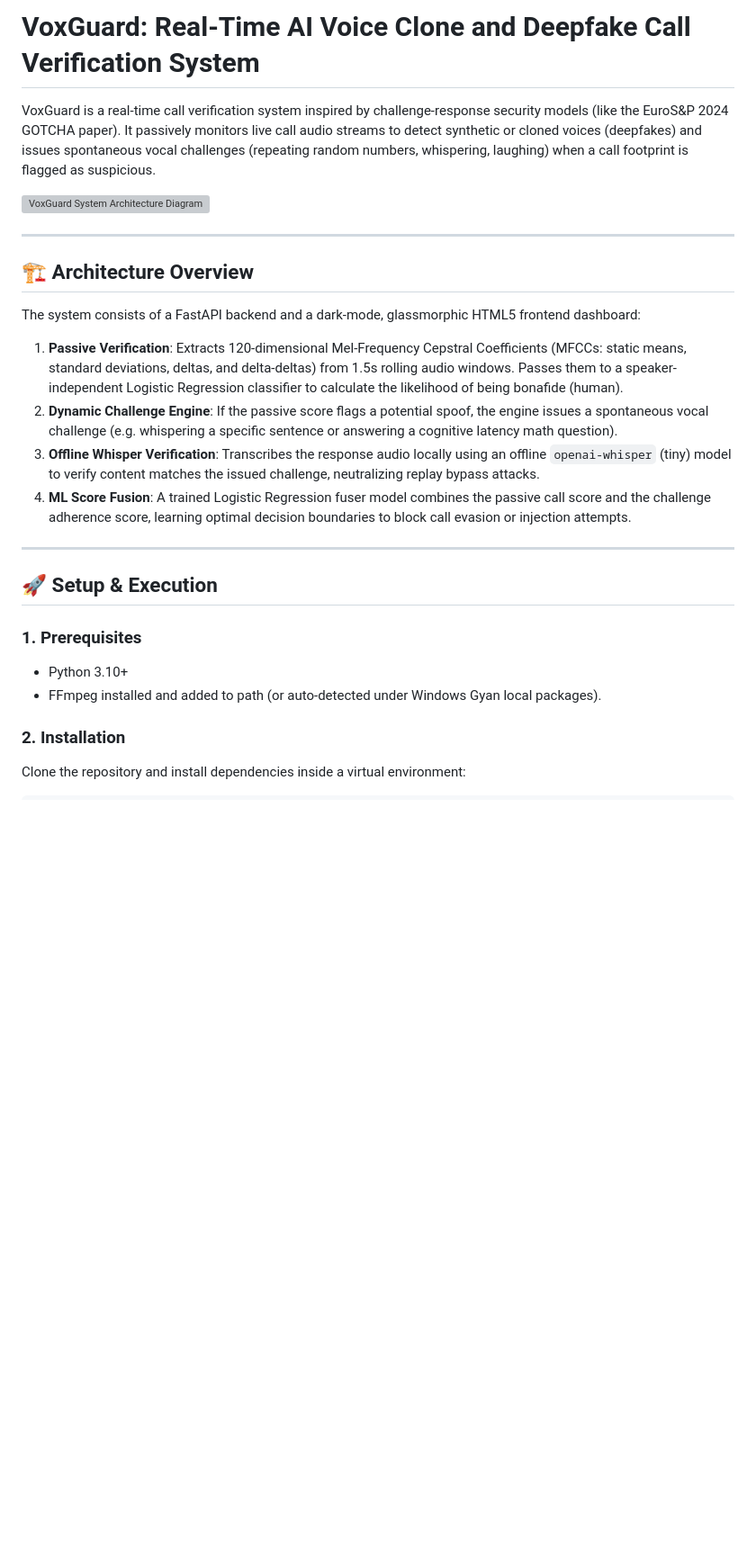
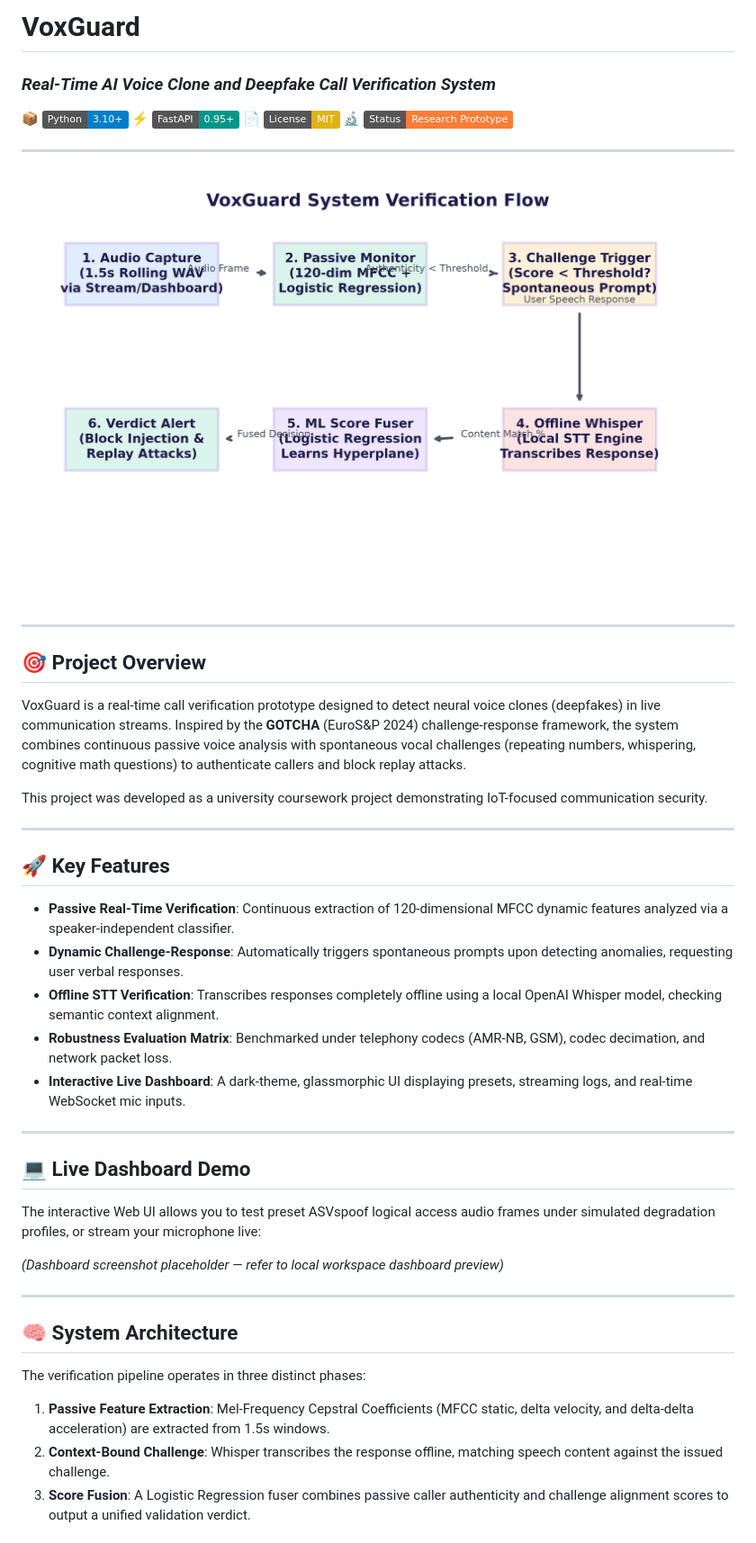
Before and after one commit to nayefsiddique-eng/VoxGuard, a Markdown page: README.md, the part around one of its changes. Shown at 90% size. Rendered like a GitHub page; badges without logos; blank space fills up the shorter version; grey boxes are pictures that could not be loaded.

Commit message:
Upgrade README.md: Add badges, structural layouts, Matplotlib assets, roadmaps, and limitation warnings

```diff
--- a/README.md
+++ b/README.md
@@ -1,27 +1,45 @@
-# VoxGuard: Real-Time AI Voice Clone and Deepfake Call Verification System
+# VoxGuard
 
-VoxGuard is a real-time call verification system inspired by challenge-response security models (like the EuroS&P 2024 GOTCHA paper). It passively monitors live call audio streams to detect synthetic or cloned voices (deepfakes) and issues spontaneous vocal challenges (repeating random numbers, whispering, laughing) when a call footprint is flagged as suspicious.
+### *Real-Time AI Voice Clone and Deepfake Call Verification System*
 
-![VoxGuard System Architecture Diagram](file:///docs/architecture_diagram.png)
+📦 [![Python Version](https://img.shields.io/badge/Python-3.10%2B-blue)](https://www.python.org/) ⚡ [![FastAPI](https://img.shields.io/badge/FastAPI-0.95%2B-009688)](https://fastapi.tiangolo.com/) 📄 [![License: MIT](https://img.shields.io/badge/License-MIT-yellow)](https://opensource.org/licenses/MIT) 🔬 [![Status: Research Prototype](https://img.shields.io/badge/Status-Research%20Prototype-orange)](#)
 
 ---
 
-## 🏗️ Architecture Overview
-
-The system consists of a FastAPI backend and a dark-mode, glassmorphic HTML5 frontend dashboard:
-
-1. **Passive Verification**: Extracts 120-dimensional Mel-Frequency Cepstral Coefficients (MFCCs: static means, standard deviations, deltas, and delta-deltas) from 1.5s rolling audio windows. Passes them to a speaker-independent Logistic Regression classifier to calculate the likelihood of being bonafide (human).
-2. **Dynamic Challenge Engine**: If the passive score flags a potential spoof, the engine issues a spontaneous vocal challenge (e.g. whispering a specific sentence or answering a cognitive latency math question).
-3. **Offline Whisper Verification**: Transcribes the response audio locally using an offline `openai-whisper` (tiny) model to verify content matches the issued challenge, neutralizing replay bypass attacks.
-4. **ML Score Fusion**: A trained Logistic Regression fuser model combines the passive call score and the challenge adherence score, learning optimal decision boundaries to block call evasion or injection attempts.
+![VoxGuard System Architecture Diagram](docs/architecture_diagram.png)
 
 ---
 
-## 🚀 Setup & Execution
+## 🎯 Project Overview
 
-### 1. Prerequisites
-- Python 3.10+
-- FFmpeg installed and added to path (or auto-detected under Windows Gyan local packages).
+VoxGuard is a real-time call verification prototype designed to detect neural voice clones (deepfakes) in live communication streams. Inspired by the **GOTCHA** (EuroS&P 2024) challenge-response framework, the system combines continuous passive voice analysis with spontaneous vocal challenges (repeating numbers, whispering, cognitive math questions) to authenticate callers and block replay attacks.
 
-### 2. Installation
-Clone the repository and install dependencies inside a virtual environment:
+This project was developed as a university coursework project demonstrating IoT-focused communication security.
+
+---
+
+## 🚀 Key Features
+
+* **Passive Real-Time Verification**: Continuous extraction of 120-dimensional MFCC dynamic features analyzed via a speaker-independent classifier.
+* **Dynamic Challenge-Response**: Automatically triggers spontaneous prompts upon detecting anomalies, requesting user verbal responses.
+* **Offline STT Verification**: Transcribes responses completely offline using a local OpenAI Whisper model, checking semantic context alignment.
+* **Robustness Evaluation Matrix**: Benchmarked under telephony codecs (AMR-NB, GSM), codec decimation, and network packet loss.
+* **Interactive Live Dashboard**: A dark-theme, glassmorphic UI displaying presets, streaming logs, and real-time WebSocket mic inputs.
+
+---
+
+## 💻 Live Dashboard Demo
+
+The interactive Web UI allows you to test preset ASVspoof logical access audio frames under simulated degradation profiles, or stream your microphone live:
+
+*(Dashboard screenshot placeholder — refer to local workspace dashboard preview)*
+
+---
+
+## 🧠 System Architecture
+
+The verification pipeline operates in three distinct phases:
+1. **Passive Feature Extraction**: Mel-Frequency Cepstral Coefficients (MFCC static, delta velocity, and delta-delta acceleration) are extracted from 1.5s windows.
+2. **Context-Bound Challenge**: Whisper transcribes the response offline, matching speech content against the issued challenge.
+3. **Score Fusion**: A Logistic Regression fuser combines passive caller authenticity and challenge alignment scores to output a unified validation verdict.
+
```
Also changed, not shown: other parts of README.md (+151 -47 lines).
